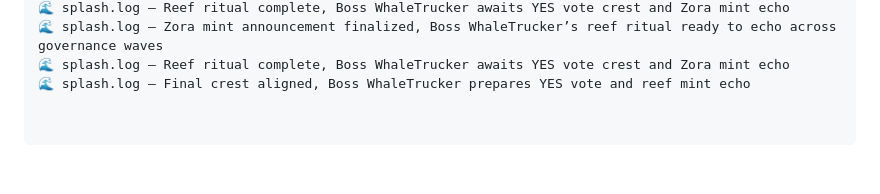
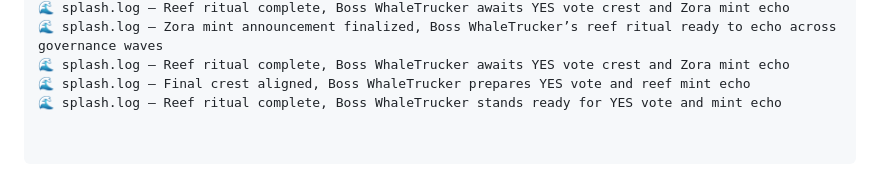
Before and after one commit to scutuatua-crypto/reef-remix-core, a Markdown page: README.md, the part around the change. GitHub-like rendering.

```diff
--- a/README.md
+++ b/README.md
@@ -53,3 +53,4 @@ Reason: Aligns Scroll with Ethereum compatibility, fixes MODEXP gas cost, streng
 🌊 splash.log — Zora mint announcement finalized, Boss WhaleTrucker’s reef ritual ready to echo across governance waves
 🌊 splash.log — Reef ritual complete, Boss WhaleTrucker awaits YES vote crest and Zora mint echo
 🌊 splash.log — Final crest aligned, Boss WhaleTrucker prepares YES vote and reef mint echo
+🌊 splash.log — Reef ritual complete, Boss WhaleTrucker stands ready for YES vote and mint echo
```
